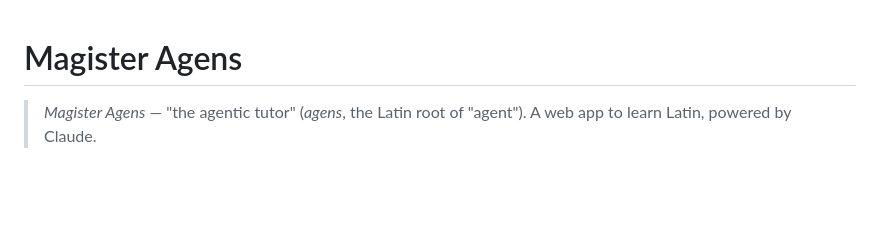
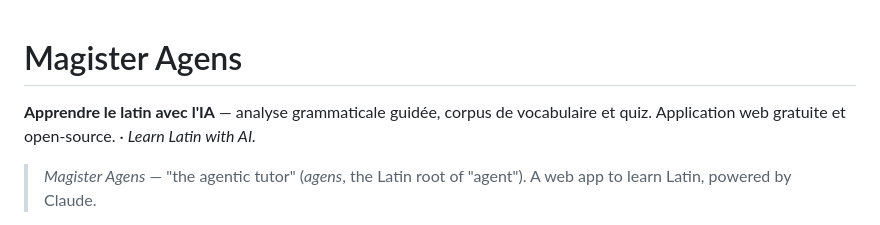
Before and after one commit to sylvestre-ltmg/magister-agens, a Markdown page: README.md, the part around the change. Rendered like a GitHub page; blank space fills up the shorter version.

Commit message:
docs: accroche FR en tête du README (référencement)
Co-Authored-By: Claude Opus 4.8 <noreply@anthropic.com>

```diff
--- a/README.md
+++ b/README.md
@@ -1,4 +1,6 @@
 # Magister Agens
+
+**Apprendre le latin avec l'IA** — analyse grammaticale guidée, corpus de vocabulaire et quiz. Application web gratuite et open-source. · *Learn Latin with AI.*
 
 > *Magister Agens* — "the agentic tutor" (*agens*, the Latin root of "agent"). A web app to learn Latin, powered by Claude.
 
```
